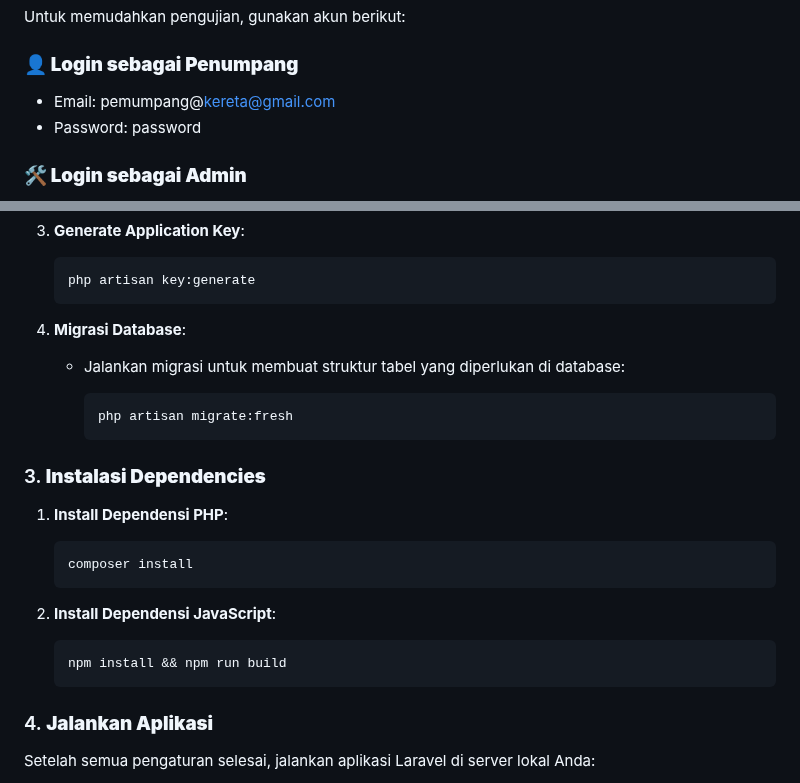
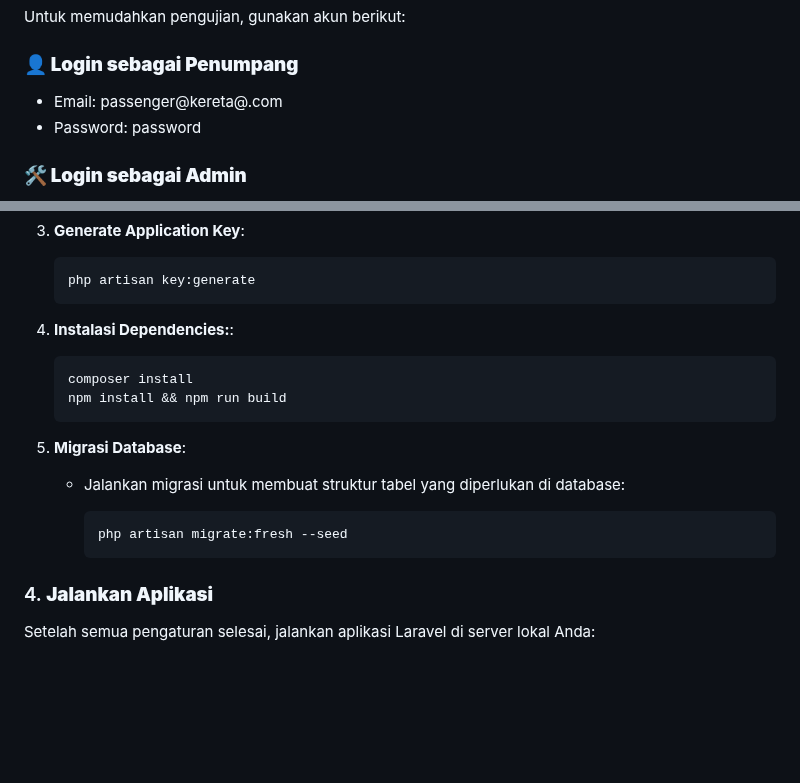
Before and after one commit to Adeliaswa/KeretaKencana, a Markdown page: README.md, 2 parts joined by grey strips. Rendered like a GitHub page; blank space fills up the shorter version.

````diff
--- a/README.md
+++ b/README.md
@@ -7,7 +7,7 @@
 Untuk memudahkan pengujian, gunakan akun berikut:
 
 ### **👤 Login sebagai Penumpang**
-* Email: pemumpang@kereta@gmail.com
+* Email: passenger@kereta@.com
 * Password: password
 
 ### **🛠️ Login sebagai Admin**
@@ -134,27 +134,20 @@ Setelah database siap, konfigurasikan aplikasi Laravel agar dapat terhubung ke d
    php artisan key:generate
    ```
 
-4. **Migrasi Database**:
+4. **Instalasi Dependencies:**:
+
+   ```bash
+   composer install
+   npm install && npm run build
+   ```
+
+5. **Migrasi Database**:
 
    * Jalankan migrasi untuk membuat struktur tabel yang diperlukan di database:
 
      ```bash
-     php artisan migrate:fresh
+     php artisan migrate:fresh --seed
      ```
-
-### 3. **Instalasi Dependencies**
-
-1. **Install Dependensi PHP**:
-
-   ```bash
-   composer install
-   ```
-
-2. **Install Dependensi JavaScript**:
-
-   ```bash
-   npm install && npm run build
-   ```
 
 ### 4. **Jalankan Aplikasi**
 
````
